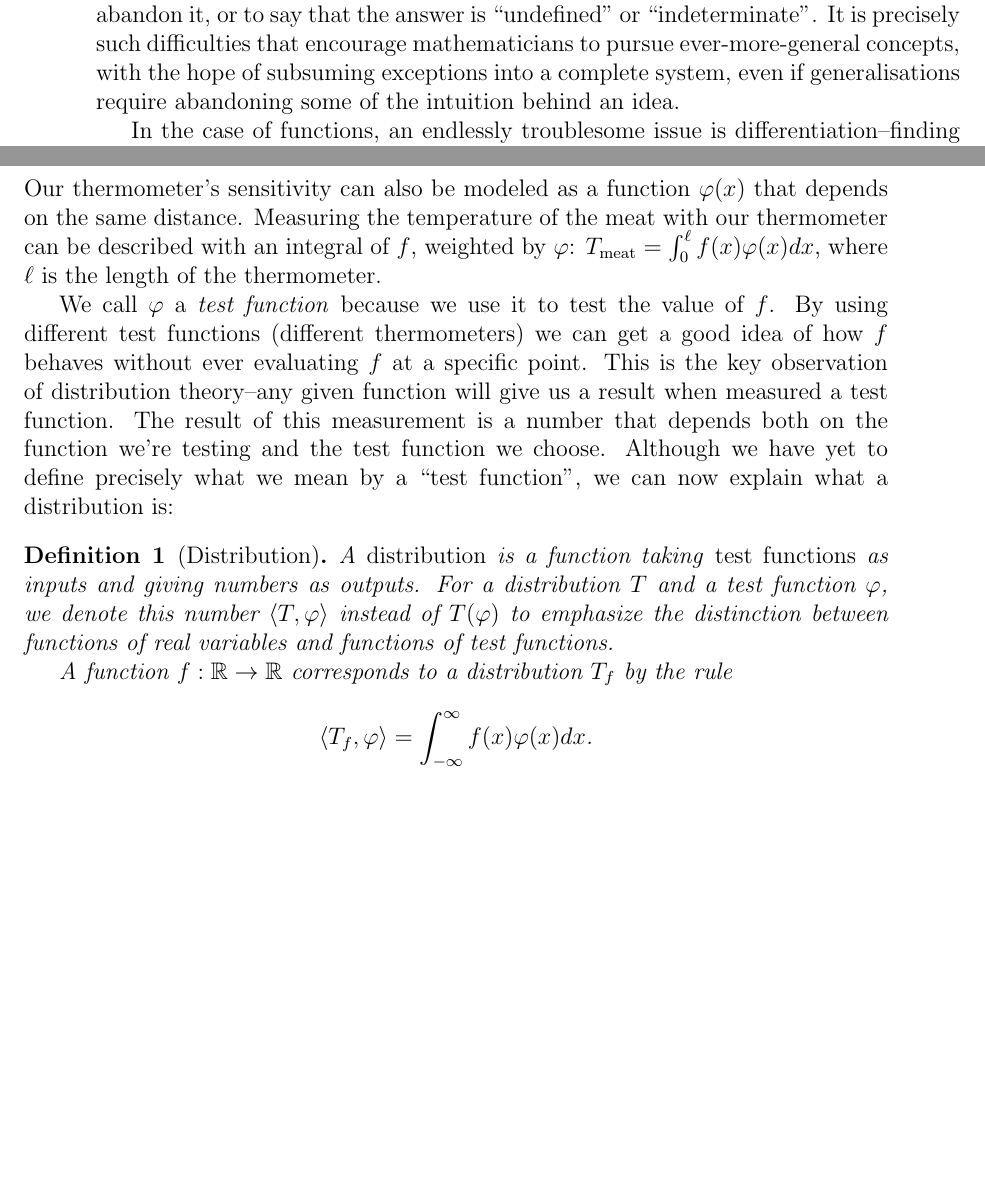
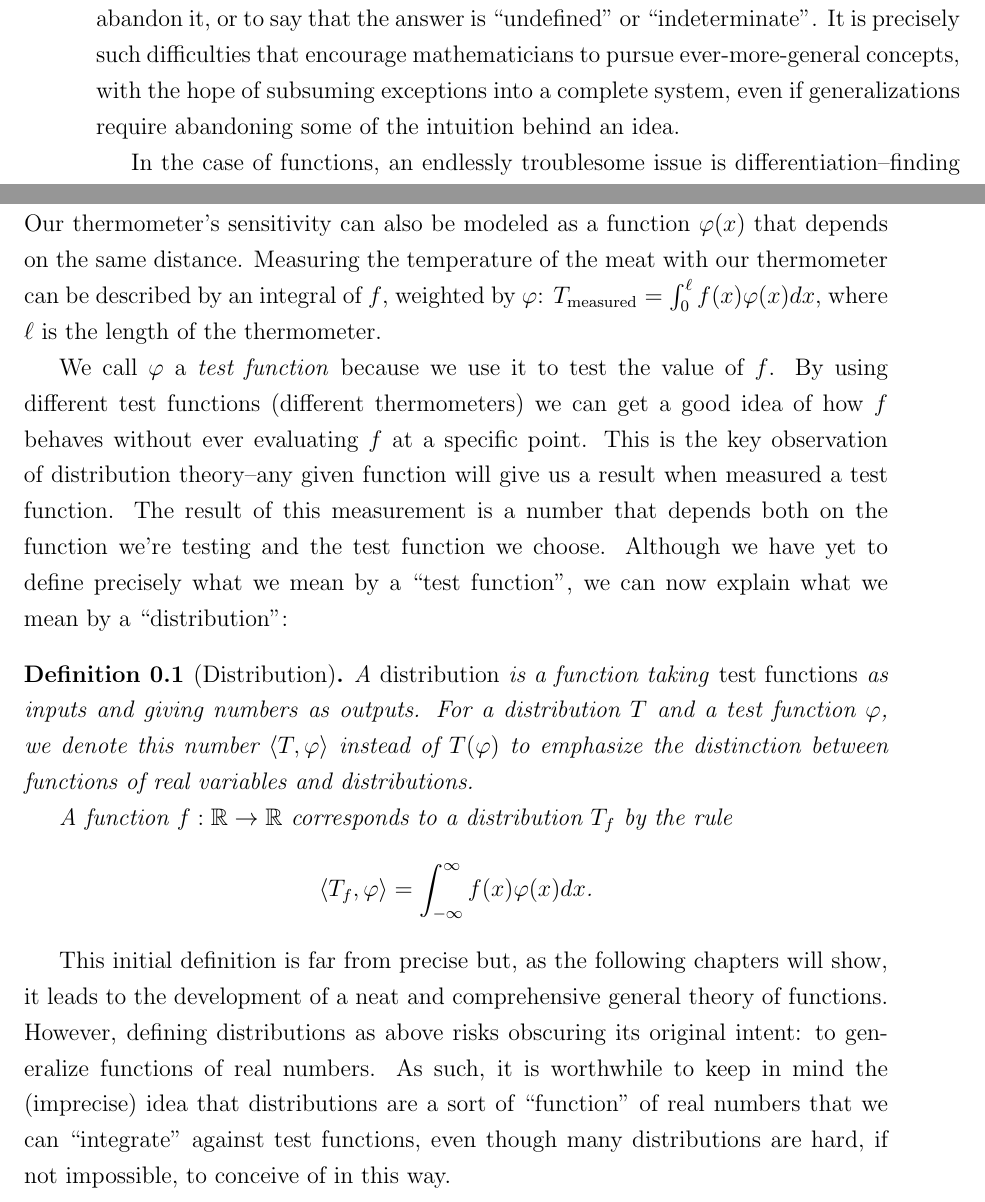
Before and after one commit to sethjust/thesis, a LaTeX thesis (thesis.tex, which reads intro.tex): two parts of pages 11 and 12 of 17, joined at a grey line, cut so that both start at the same text, the shorter picture padded with empty space. Compiled offline with pdfLaTeX.

Commit message:
rounded out discussion of defn in intro

```diff
--- a/intro.tex
+++ b/intro.tex
@@ -9,7 +9,7 @@
   The prevalence of their study in mathematics indicates the utility of functional thinking and its applicability to widely varied problems.
   However, such concepts are limited in generality: if a problem fails to meet certain requirements we are force to throw up our hands and abandon it, or to say that the answer is ``undefined'' or ``indeterminate''.
 %  \footnote{That many seemingly sensible problems lead to such results, at least in the context of elementary mathematics, is not only a frustration for students, but a failing of mathematics.}
-  It is precisely such difficulties that encourage mathematicians to pursue ever-more-general concepts, with the hope of subsuming exceptions into a complete system, even if generalisations require abandoning some of the intuition behind an idea.
+  It is precisely such difficulties that encourage mathematicians to pursue ever-more-general concepts, with the hope of subsuming exceptions into a complete system, even if generalizations require abandoning some of the intuition behind an idea.
 
   In the case of functions, an endlessly troublesome issue is differentiation--finding the rate of change of a function's output as the input varies.
   Unless a function is continuous (having no abrupt changes) we cannot differentiate it, and even then we have no guarantee that its derivative will itself be continuous.
@@ -24,17 +24,17 @@
   However, this is complicated by the fact that a thermometer may not be uniformly sensitive over that whole area--a meat thermometer's sensitivity might vary along its length, meaning that its measurements are \emph{weighted} averages.
   Mathematically, we can model the temperature of our cut of meat as a function that depends on the distance from the surface, say $f(x)$.
   Our thermometer's sensitivity can also be modeled as a function $\varphi(x)$ that depends on the same distance.
-  Measuring the temperature of the meat with our thermometer can be described with an integral of $f$, weighted by $\varphi$: $T_\text{meat} = \int_0^\ell f(x)\varphi(x) dx$, where $\ell$ is the length of the thermometer. %TODO:endpoints; graphs
+  Measuring the temperature of the meat with our thermometer can be described by an integral of $f$, weighted by $\varphi$: $T_\text{measured} = \int_0^\ell f(x)\varphi(x) dx$, where $\ell$ is the length of the thermometer. %TODO:endpoints; graphs
 
   We call $\varphi$ a \emph{test function} because we use it to test the value of $f$.
   By using different test functions (different thermometers) we can get a good idea of how $f$ behaves without ever evaluating $f$ at a specific point.
   This is the key observation of distribution theory--any given function will give us a result when measured a test function.
   The result of this measurement is a number that depends both on the function we're testing and the test function we choose.
-  Although we have yet to define precisely what we mean by a ``test function'', we can now explain what a distribution is:
+  Although we have yet to define precisely what we mean by a ``test function'', we can now explain what we mean by a ``distribution'':
 
   \begin{defn}[Distribution]
     A \emph{distribution} is a function taking \emph{test functions} as inputs and giving numbers as outputs.
-    For a distribution $T$ and a test function $\varphi$, we denote this number $\langle T, \varphi \rangle$ instead of $T(\varphi)$ to emphasize the distinction between functions of real variables and functions of test functions.
+    For a distribution $T$ and a test function $\varphi$, we denote this number $\langle T, \varphi \rangle$ instead of $T(\varphi)$ to emphasize the distinction between functions of real variables and distributions.
 
     A function $f:\R\rightarrow\R$ corresponds to a distribution $T_f$ by the rule
     \begin{equation*}
@@ -43,6 +43,6 @@
 
   \end{defn}
 
-%  While the above definition captures the idea of a distribution in a way that allows for clear and reasonable mathematical development, it does not capture the intended intuition of a distribution.
-%  Rather than consider a distribution as a bona-fide function taking test functions as inputs, we should strive to think of it as a function of real numbers, albeit a strange one that we can only query through test functions.
-%  An example of such a ``strange function'' is the Dirac delta, $\
+  This initial definition is far from precise but, as the following chapters will show, it leads to the development of a neat and comprehensive general theory of functions.
+  However, defining distributions as above risks obscuring its original intent: to generalize functions of real numbers.
+  As such, it is worthwhile to keep in mind the (imprecise) idea that distributions are a sort of ``function'' of real numbers that we can ``integrate'' against test functions, even though many distributions are hard, if not impossible, to conceive of in this way.
--- a/thesis.tex
+++ b/thesis.tex
@@ -23,9 +23,9 @@
 \newcommand{\R}{\ensuremath{\mathbb{R}}\xspace}
 \newcommand{\C}{\ensuremath{\mathbb{C}}\xspace}
 \newcommand{\D}{\ensuremath{\mathcal{D}}\xspace}
-\newtheorem{thm}{Theorem}
+\newtheorem{thm}{Theorem}[chapter]
 \newtheorem{claim}{Claim}
-\newtheorem{defn}{Definition}
+\newtheorem{defn}{Definition}[chapter]
 
 \title{Functions on the Line}
 \author{Seth Just}
```
Also changed, not shown: thesis.tex (2 more changed lines).
